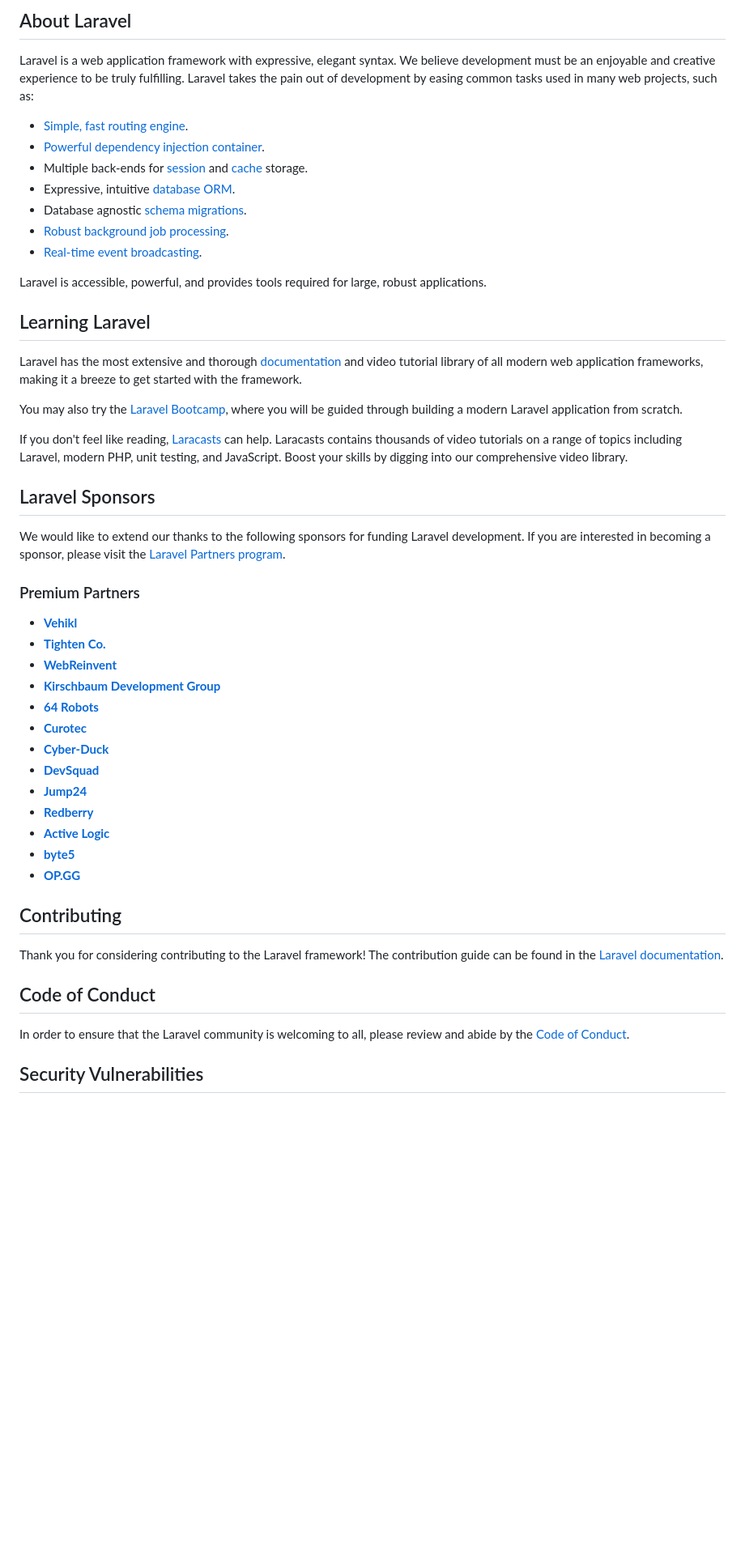
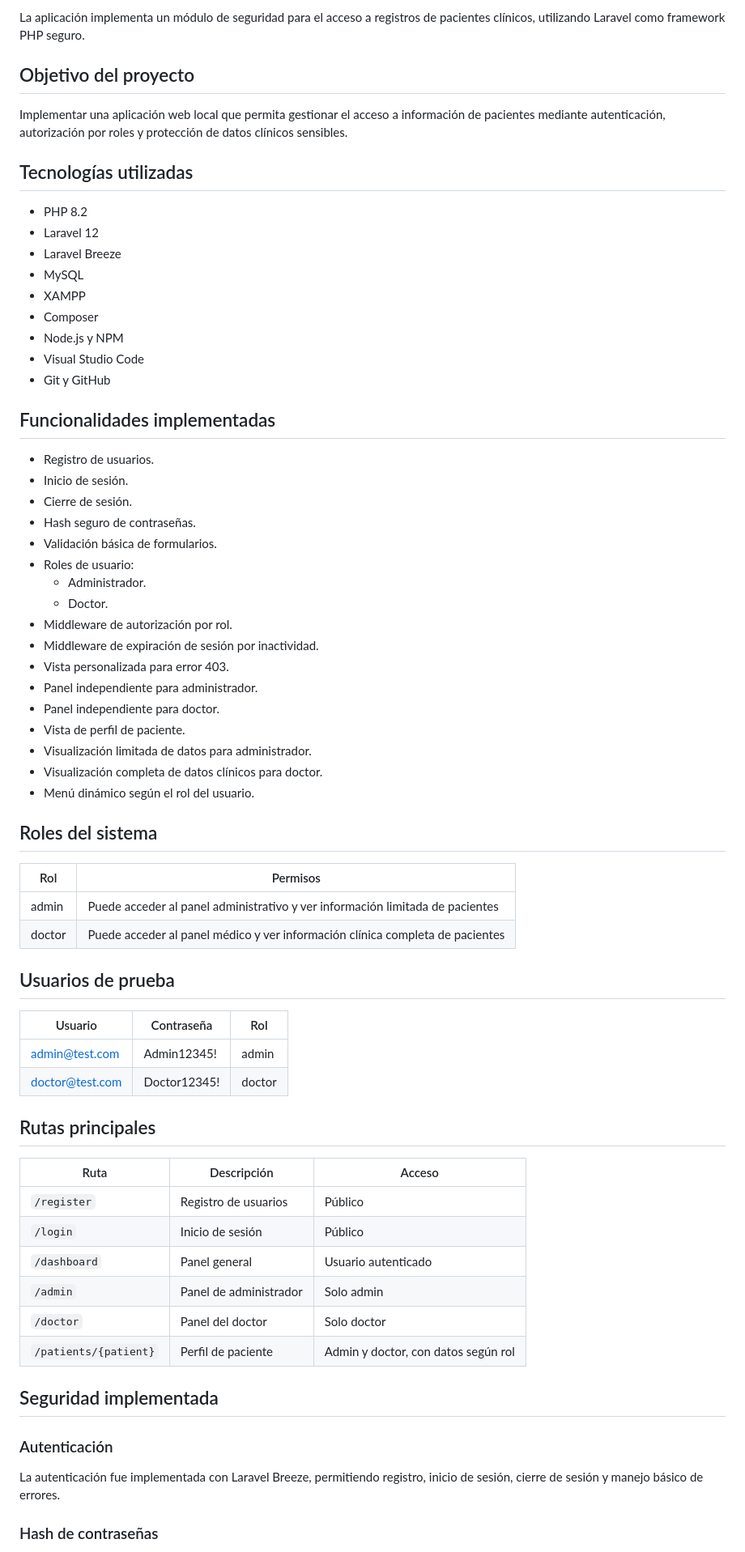
Before and after one commit to lrojas137/actividad-11-plan-pruebas-aceptacion, a Markdown page: README.md, the part around one of its changes. Shown at 81% size. Rendered like a GitHub page; blank space fills up the shorter version.

Commit message:
Actualiza documentacion del proyecto

```diff
--- a/README.md
+++ b/README.md
@@ -9,53 +4,72 @@
 
-## About Laravel
+La aplicación implementa un módulo de seguridad para el acceso a registros de pacientes clínicos, utilizando Laravel como framework PHP seguro.
 
-Laravel is a web application framework with expressive, elegant syntax. We believe development must be an enjoyable and creative experience to be truly fulfilling. Laravel takes the pain out of development by easing common tasks used in many web projects, such as:
+## Objetivo del proyecto
 
-- [Simple, fast routing engine](https://laravel.com/docs/routing).
-- [Powerful dependency injection container](https://laravel.com/docs/container).
-- Multiple back-ends for [session](https://laravel.com/docs/session) and [cache](https://laravel.com/docs/cache) storage.
-- Expressive, intuitive [database ORM](https://laravel.com/docs/eloquent).
-- Database agnostic [schema migrations](https://laravel.com/docs/migrations).
-- [Robust background job processing](https://laravel.com/docs/queues).
-- [Real-time event broadcasting](https://laravel.com/docs/broadcasting).
+Implementar una aplicación web local que permita gestionar el acceso a información de pacientes mediante autenticación, autorización por roles y protección de datos clínicos sensibles.
 
-Laravel is accessible, powerful, and provides tools required for large, robust applications.
+## Tecnologías utilizadas
 
-## Learning Laravel
+- PHP 8.2
+- Laravel 12
+- Laravel Breeze
+- MySQL
+- XAMPP
+- Composer
+- Node.js y NPM
+- Visual Studio Code
+- Git y GitHub
 
-Laravel has the most extensive and thorough [documentation](https://laravel.com/docs) and video tutorial library of all modern web application frameworks, making it a breeze to get started with the framework.
+## Funcionalidades implementadas
 
-You may also try the [Laravel Bootcamp](https://bootcamp.laravel.com), where you will be guided through building a modern Laravel application from scratch.
+- Registro de usuarios.
+- Inicio de sesión.
+- Cierre de sesión.
+- Hash seguro de contraseñas.
+- Validación básica de formularios.
+- Roles de usuario:
+  - Administrador.
+  - Doctor.
+- Middleware de autorización por rol.
+- Middleware de expiración de sesión por inactividad.
+- Vista personalizada para error 403.
+- Panel independiente para administrador.
+- Panel independiente para doctor.
+- Vista de perfil de paciente.
+- Visualización limitada de datos para administrador.
+- Visualización completa de datos clínicos para doctor.
+- Menú dinámico según el rol del usuario.
 
-If you don't feel like reading, [Laracasts](https://laracasts.com) can help. Laracasts contains thousands of video tutorials on a range of topics including Laravel, modern PHP, unit testing, and JavaScript. Boost your skills by digging into our comprehensive video library.
+## Roles del sistema
 
-## Laravel Sponsors
+| Rol | Permisos |
+|---|---|
+| admin | Puede acceder al panel administrativo y ver información limitada de pacientes |
+| doctor | Puede acceder al panel médico y ver información clínica completa de pacientes |
 
-We would like to extend our thanks to the following sponsors for funding Laravel development. If you are interested in becoming a sponsor, please visit the [Laravel Partners program](https://partners.laravel.com).
+## Usuarios de prueba
 
-### Premium Partners
+| Usuario | Contraseña | Rol |
+|---|---|---|
+| admin@test.com | Admin12345! | admin |
+| doctor@test.com | Doctor12345! | doctor |
 
-- **[Vehikl](https://vehikl.com/)**
-- **[Tighten Co.](https://tighten.co)**
-- **[WebReinvent](https://webreinvent.com/)**
-- **[Kirschbaum Development Group](https://kirschbaumdevelopment.com)**
-- **[64 Robots](https://64robots.com)**
-- **[Curotec](https://www.curotec.com/services/technologies/laravel/)**
-- **[Cyber-Duck](https://cyber-duck.co.uk)**
-- **[DevSquad](https://devsquad.com/hire-laravel-developers)**
-- **[Jump24](https://jump24.co.uk)**
-- **[Redberry](https://redberry.international/laravel/)**
-- **[Active Logic](https://activelogic.com)**
-- **[byte5](https://byte5.de)**
-- **[OP.GG](https://op.gg)**
+## Rutas principales
 
-## Contributing
+| Ruta | Descripción | Acceso |
+|---|---|---|
+| `/register` | Registro de usuarios | Público |
+| `/login` | Inicio de sesión | Público |
+| `/dashboard` | Panel general | Usuario autenticado |
+| `/admin` | Panel de administrador | Solo admin |
+| `/doctor` | Panel del doctor | Solo doctor |
+| `/patients/{patient}` | Perfil de paciente | Admin y doctor, con datos según rol |
 
-Thank you for considering contributing to the Laravel framework! The contribution guide can be found in the [Laravel documentation](https://laravel.com/docs/contributions).
+## Seguridad implementada
 
-## Code of Conduct
+### Autenticación
 
-In order to ensure that the Laravel community is welcoming to all, please review and abide by the [Code of Conduct](https://laravel.com/docs/contributions#code-of-conduct).
+La autenticación fue implementada con Laravel Breeze, permitiendo registro, inicio de sesión, cierre de sesión y manejo básico de errores.
 
-## Security Vulnerabilities
+### Hash de contraseñas
 
```
Also changed, not shown: other parts of README.md (+160 -10 lines).
